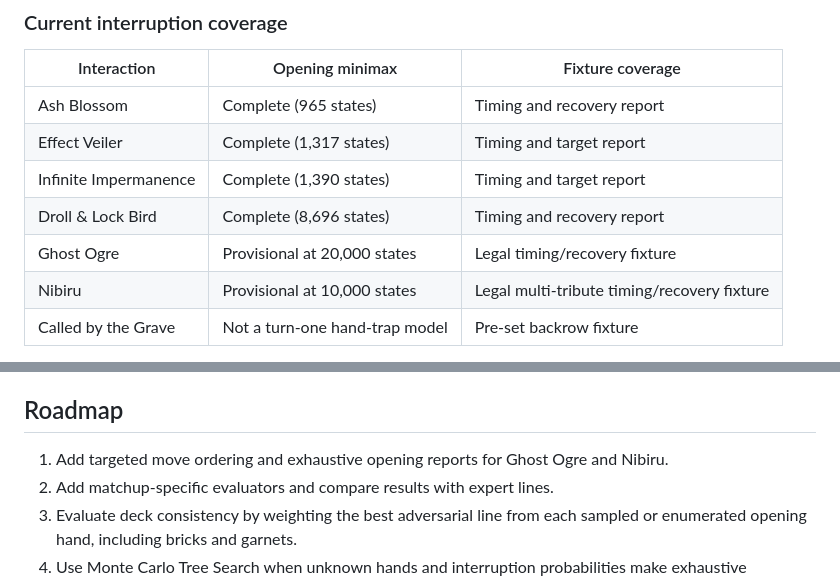
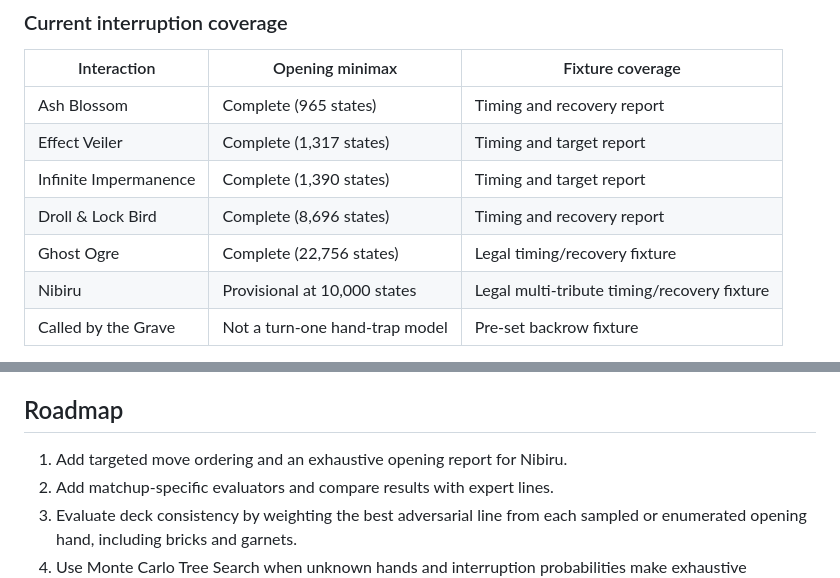
Before and after one commit to petrademia/yapping, a Markdown page: README.md, 2 parts joined by grey strips. GitHub-like rendering.

Commit message:
docs: record Ghost opening proof

```diff
--- a/README.md
+++ b/README.md
@@ -138,7 +138,7 @@ maximizes it. These weights are a testable baseline, not learned truth.
 | Effect Veiler | Complete (1,317 states) | Timing and target report |
 | Infinite Impermanence | Complete (1,390 states) | Timing and target report |
 | Droll & Lock Bird | Complete (8,696 states) | Timing and recovery report |
-| Ghost Ogre | Provisional at 20,000 states | Legal timing/recovery fixture |
+| Ghost Ogre | Complete (22,756 states) | Legal timing/recovery fixture |
 | Nibiru | Provisional at 10,000 states | Legal multi-tribute timing/recovery fixture |
 | Called by the Grave | Not a turn-one hand-trap model | Pre-set backrow fixture |
 
@@ -185,8 +185,7 @@ opening hand rather than only the one-card baseline.
 
 ## Roadmap
 
-1. Add targeted move ordering and exhaustive opening reports for Ghost Ogre
-   and Nibiru.
+1. Add targeted move ordering and an exhaustive opening report for Nibiru.
 2. Add matchup-specific evaluators and compare results with expert lines.
 3. Evaluate deck consistency by weighting the best adversarial line from each
    sampled or enumerated opening hand, including bricks and garnets.
```
